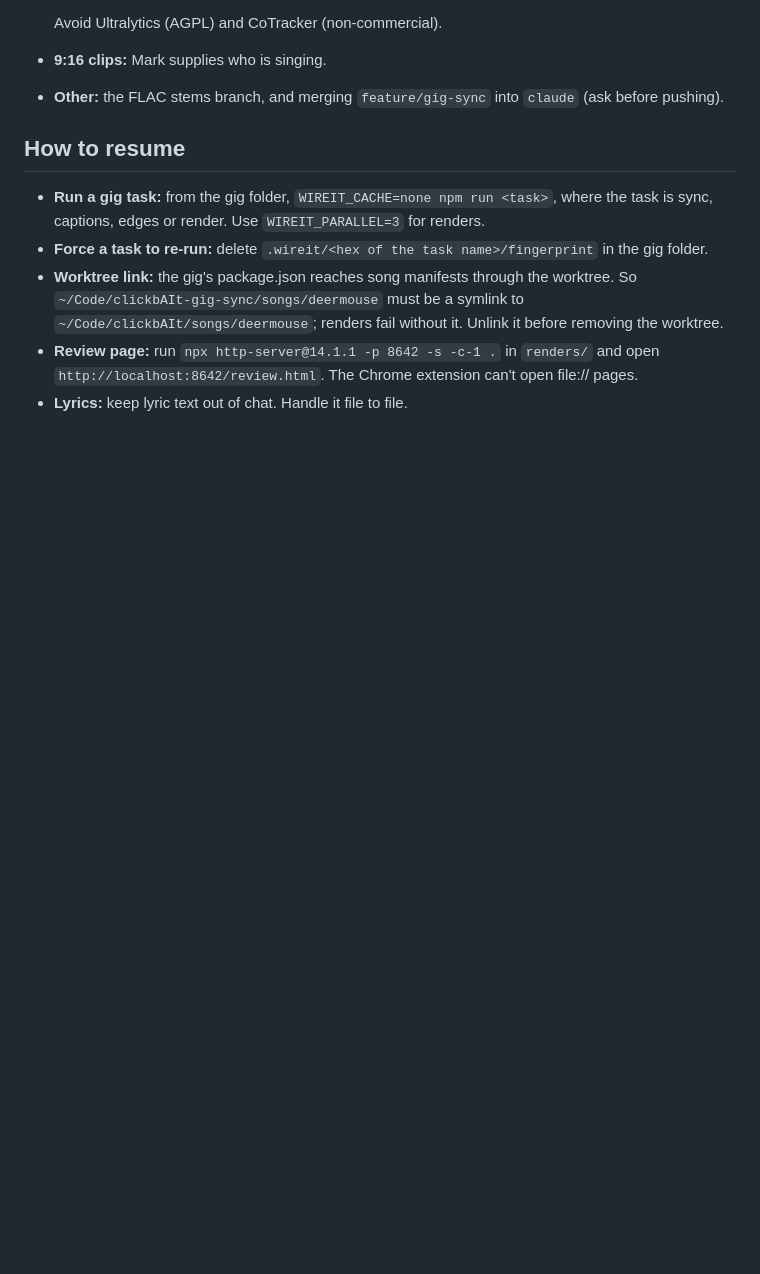
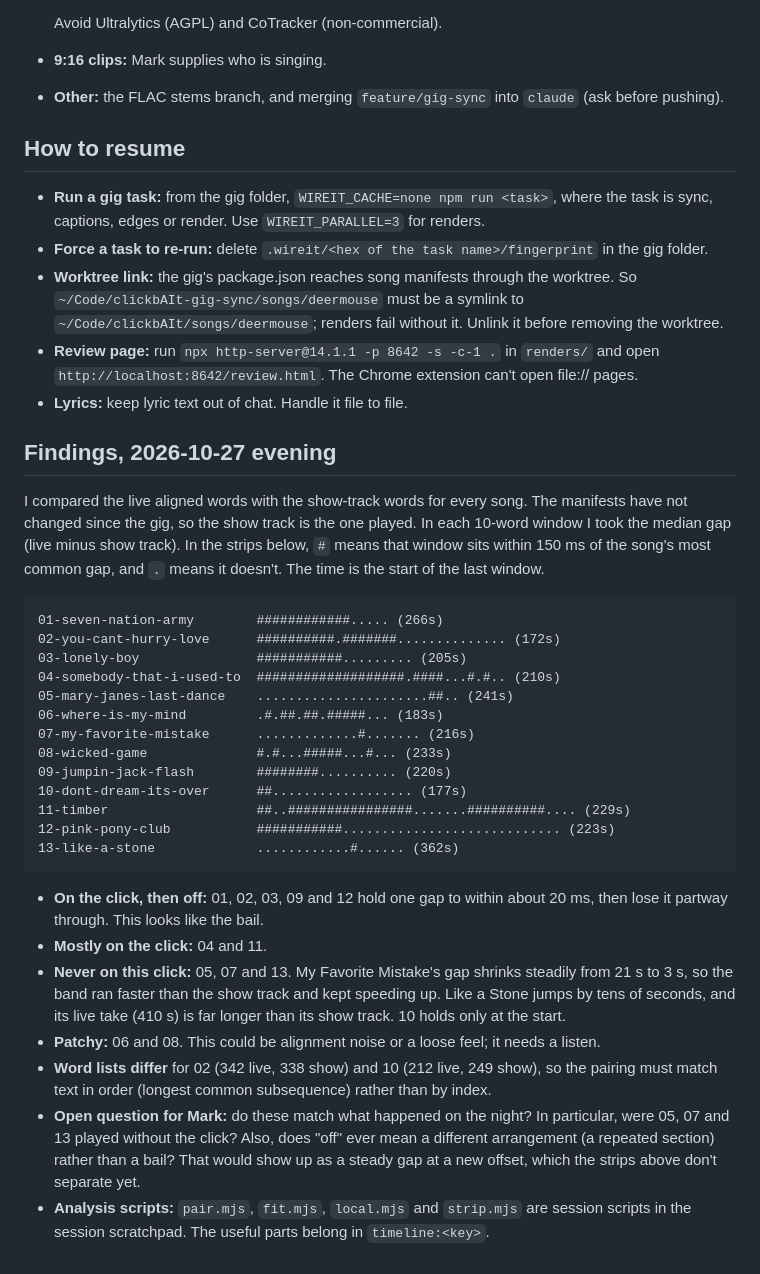
Before and after one commit to markmfredrickson/clickbAIt, a Markdown page: docs/gig-video-plan.md, the part around the change. Drawn GitHub-style; blank space fills up the shorter version.

Commit message:
docs: how closely each gig song held the click
Co-Authored-By: Claude Opus 5.5 <noreply@anthropic.com>

````diff
--- a/docs/gig-video-plan.md
+++ b/docs/gig-video-plan.md
@@ -86,3 +86,31 @@ Each song's `lyrics-display.json` (a build output in the song folder) gives ever
 - **Worktree link:** the gig's package.json reaches song manifests through the worktree. So `~/Code/clickbAIt-gig-sync/songs/deermouse` must be a symlink to `~/Code/clickbAIt/songs/deermouse`; renders fail without it. Unlink it before removing the worktree.
 - **Review page:** run `npx http-server@14.1.1 -p 8642 -s -c-1 .` in `renders/` and open `http://localhost:8642/review.html`. The Chrome extension can't open file:// pages.
 - **Lyrics:** keep lyric text out of chat. Handle it file to file.
+
+## Findings, 2026-10-27 evening
+
+I compared the live aligned words with the show-track words for every song. The manifests have not changed since the gig, so the show track is the one played. In each 10-word window I took the median gap (live minus show track). In the strips below, `#` means that window sits within 150 ms of the song's most common gap, and `.` means it doesn't. The time is the start of the last window.
+
+```
+01-seven-nation-army        ############..... (266s)
+02-you-cant-hurry-love      ##########.#######.............. (172s)
+03-lonely-boy               ###########......... (205s)
+04-somebody-that-i-used-to  ###################.####...#.#.. (210s)
+05-mary-janes-last-dance    ......................##.. (241s)
+06-where-is-my-mind         .#.##.##.#####... (183s)
+07-my-favorite-mistake      .............#....... (216s)
+08-wicked-game              #.#...#####...#... (233s)
+09-jumpin-jack-flash        ########.......... (220s)
+10-dont-dream-its-over      ##.................. (177s)
+11-timber                   ##..################.......##########.... (229s)
+12-pink-pony-club           ###########............................ (223s)
+13-like-a-stone             ............#...... (362s)
+```
+
+- **On the click, then off:** 01, 02, 03, 09 and 12 hold one gap to within about 20 ms, then lose it partway through. This looks like the bail.
+- **Mostly on the click:** 04 and 11.
+- **Never on this click:** 05, 07 and 13. My Favorite Mistake's gap shrinks steadily from 21 s to 3 s, so the band ran faster than the show track and kept speeding up. Like a Stone jumps by tens of seconds, and its live take (410 s) is far longer than its show track. 10 holds only at the start.
+- **Patchy:** 06 and 08. This could be alignment noise or a loose feel; it needs a listen.
+- **Word lists differ** for 02 (342 live, 338 show) and 10 (212 live, 249 show), so the pairing must match text in order (longest common subsequence) rather than by index.
+- **Open question for Mark:** do these match what happened on the night? In particular, were 05, 07 and 13 played without the click? Also, does "off" ever mean a different arrangement (a repeated section) rather than a bail? That would show up as a steady gap at a new offset, which the strips above don't separate yet.
+- **Analysis scripts:** `pair.mjs`, `fit.mjs`, `local.mjs` and `strip.mjs` are session scripts in the session scratchpad. The useful parts belong in `timeline:<key>`.
````
